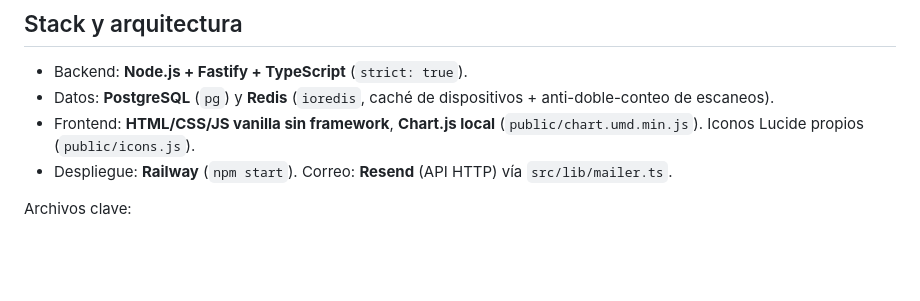
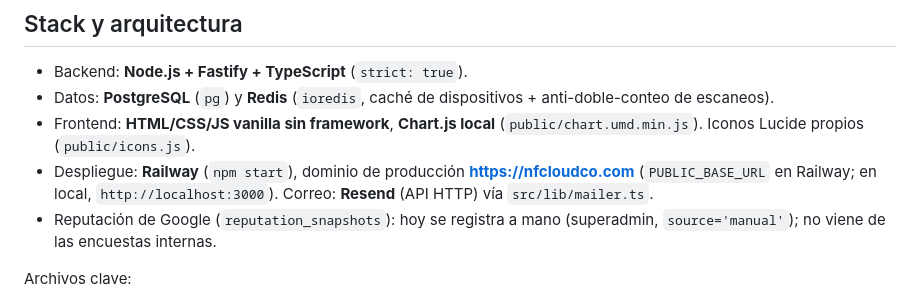
Before and after one commit to Davidc17Q/SaaSnfc, a Markdown page: CLAUDE.md, the part around the change. Rendered like a GitHub page; blank space fills up the shorter version.

Commit message:
docs: dominio de producción y origen de la reputación en CLAUDE.md
Co-Authored-By: Claude Opus 5.5 <noreply@anthropic.com>

```diff
--- a/CLAUDE.md
+++ b/CLAUDE.md
@@ -24,8 +24,11 @@ vistosos. El dato es la estrella.
   anti-doble-conteo de escaneos).
 - Frontend: **HTML/CSS/JS vanilla sin framework**, **Chart.js local**
   (`public/chart.umd.min.js`). Iconos Lucide propios (`public/icons.js`).
-- Despliegue: **Railway** (`npm start`). Correo: **Resend** (API HTTP) vía
-  `src/lib/mailer.ts`.
+- Despliegue: **Railway** (`npm start`), dominio de producción
+  **https://nfcloudco.com** (`PUBLIC_BASE_URL` en Railway; en local,
+  `http://localhost:3000`). Correo: **Resend** (API HTTP) vía `src/lib/mailer.ts`.
+- Reputación de Google (`reputation_snapshots`): hoy se registra a mano
+  (superadmin, `source='manual'`); no viene de las encuestas internas.
 
 Archivos clave:
 - `src/db/schema.sql` — esquema (aditivo e idempotente: `CREATE TABLE IF NOT
```
